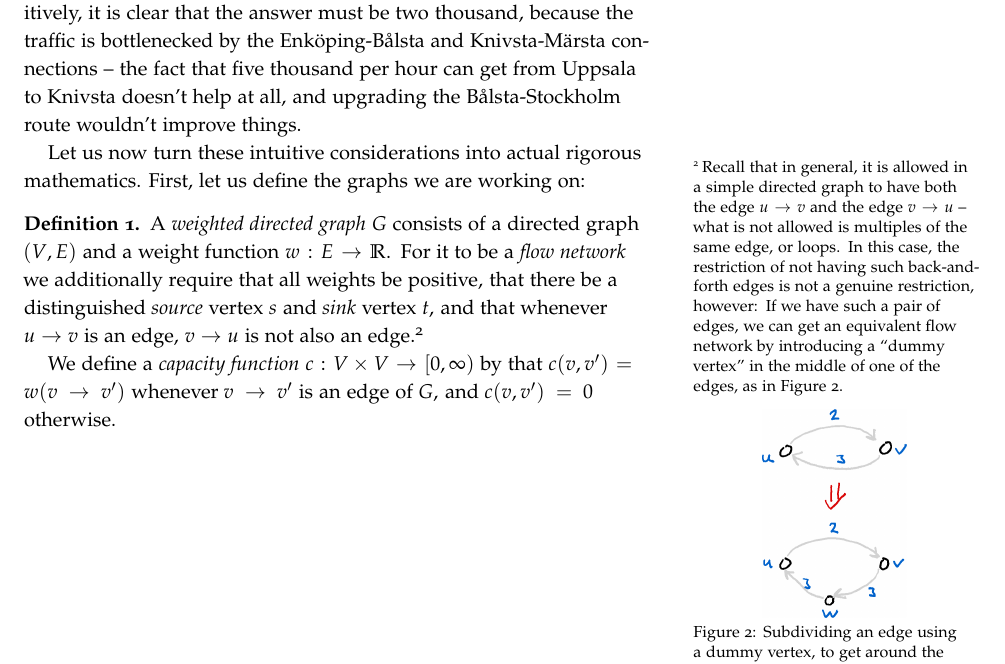
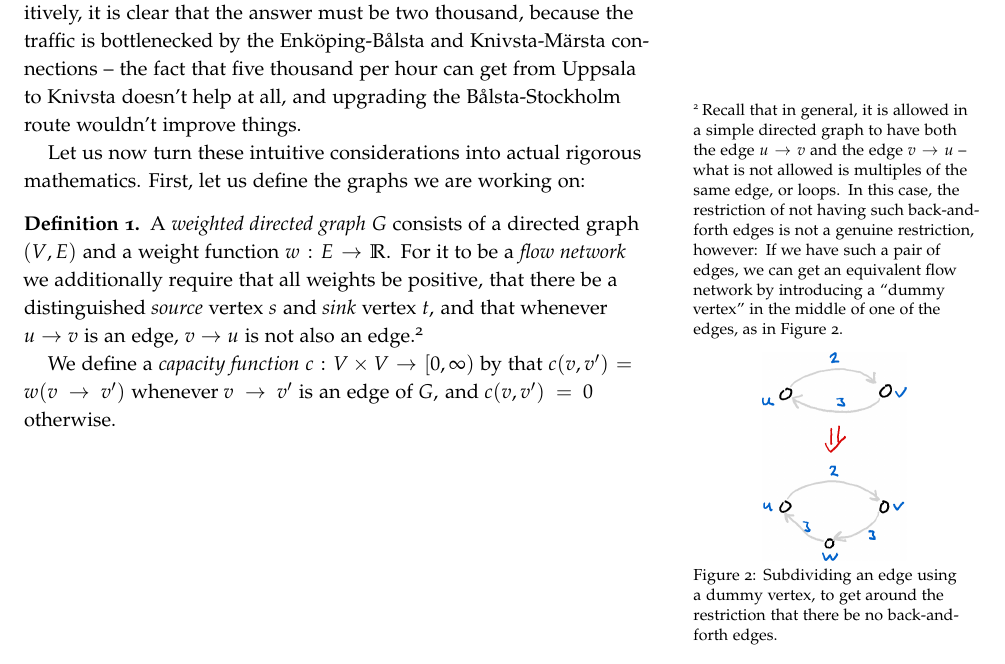
Before and after one commit to vagdur/Grafteori-1MA170, a LaTeX document (lecture7.tex): part of page 1 of 8, cut so that both start at the same text. The pictures show the PDF file lecture7.pdf that the author committed with the source.

Commit message:
spacing tweak

```diff
--- a/lecture7.tex
+++ b/lecture7.tex
@@ -58,7 +58,7 @@ In our exercises, we saw this figure:
   Let us now turn these intuitive considerations into actual rigorous mathematics. First, let us define the graphs we are working on:
 
   \begin{definition}
-    A \emph{weighted directed graph} $G$ consists of a directed graph $(V,E)$ and a weight function $w: E \to \R$. For it to be a \emph{flow network} we additionally require that all weights be positive, that there be a distinguished \emph{source} vertex $s$ and \emph{sink} vertex $t$, and that whenever $u \to v$ is an edge, $v \to u$ is not also an edge.\sidenote[][-3cm]{Recall that in general, it is allowed in a simple directed graph to have both the edge $u\to v$ and the edge $v\to u$ -- what is not allowed is multiples of the same edge, or loops. In this case, the restriction of not having such back-and-forth edges is not a genuine restriction, however: If we have such a pair of edges, we can get an equivalent flow network by introducing a ``dummy vertex'' in the middle of one of the edges, as in Figure \ref{fig:dummy_edge}.}
+    A \emph{weighted directed graph} $G$ consists of a directed graph $(V,E)$ and a weight function $w: E \to \R$. For it to be a \emph{flow network} we additionally require that all weights be positive, that there be a distinguished \emph{source} vertex $s$ and \emph{sink} vertex $t$, and that whenever $u \to v$ is an edge, $v \to u$ is not also an edge.\sidenote[][-4cm]{Recall that in general, it is allowed in a simple directed graph to have both the edge $u\to v$ and the edge $v\to u$ -- what is not allowed is multiples of the same edge, or loops. In this case, the restriction of not having such back-and-forth edges is not a genuine restriction, however: If we have such a pair of edges, we can get an equivalent flow network by introducing a ``dummy vertex'' in the middle of one of the edges, as in Figure \ref{fig:dummy_edge}.}
 
     \begin{marginfigure}
         \centering
```
Also changed, not shown: lecture7.pdf.
